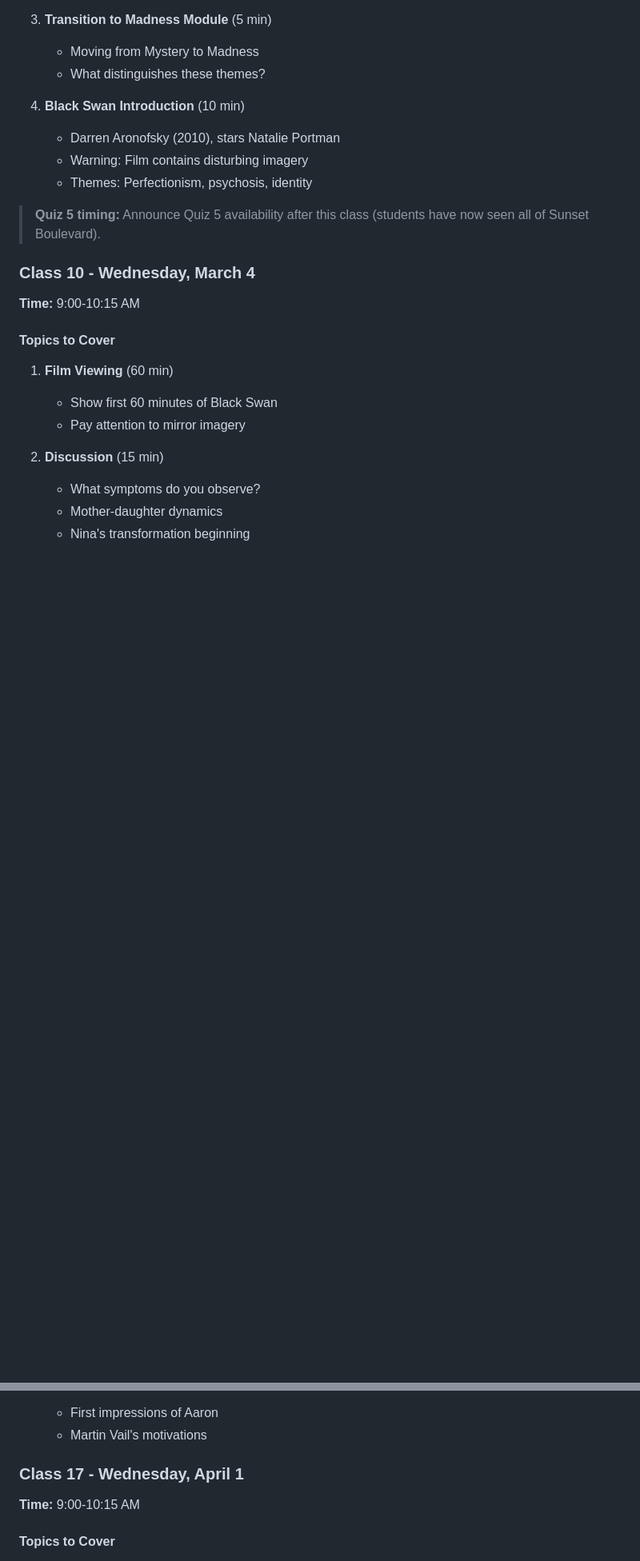
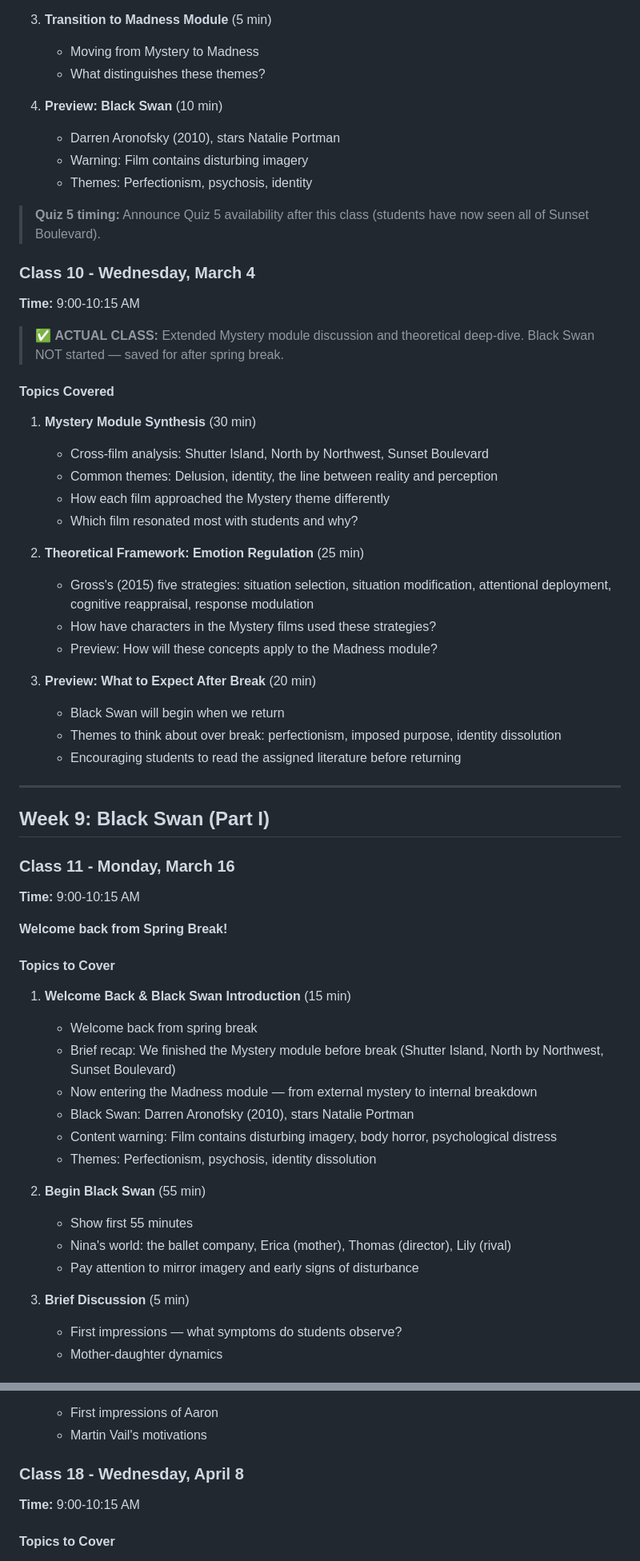
Before and after one commit to pem725/GMU-PSYC-405-Mystery-Madness-Murder, a Markdown page: teaching_notes/TEACHING_NOTES_S2026_001.md, 2 parts joined by grey strips. Shown at 80% size. Rendered like a GitHub page; blank space fills up the shorter version.

```diff
--- a/teaching_notes/TEACHING_NOTES_S2026_001.md
+++ b/teaching_notes/TEACHING_NOTES_S2026_001.md
@@ -340,7 +342,7 @@
    - Moving from Mystery to Madness
    - What distinguishes these themes?
 
-4. **Black Swan Introduction** (10 min)
+4. **Preview: Black Swan** (10 min)
    - Darren Aronofsky (2010), stars Natalie Portman
    - Warning: Film contains disturbing imagery
    - Themes: Perfectionism, psychosis, identity
@@ -350,13 +352,49 @@
 ### Class 10 - Wednesday, March 4
 **Time:** 9:00-10:15 AM
 
+> ✅ **ACTUAL CLASS:** Extended Mystery module discussion and theoretical deep-dive. Black Swan NOT started — saved for after spring break.
+
+#### Topics Covered
+1. **Mystery Module Synthesis** (30 min)
+   - Cross-film analysis: Shutter Island, North by Northwest, Sunset Boulevard
+   - Common themes: Delusion, identity, the line between reality and perception
+   - How each film approached the Mystery theme differently
+   - Which film resonated most with students and why?
+
+2. **Theoretical Framework: Emotion Regulation** (25 min)
+   - Gross's (2015) five strategies: situation selection, situation modification, attentional deployment, cognitive reappraisal, response modulation
+   - How have characters in the Mystery films used these strategies?
+   - Preview: How will these concepts apply to the Madness module?
+
+3. **Preview: What to Expect After Break** (20 min)
+   - Black Swan will begin when we return
+   - Themes to think about over break: perfectionism, imposed purpose, identity dissolution
+   - Encouraging students to read the assigned literature before returning
+
+---
+
+## Week 9: Black Swan (Part I)
+
+### Class 11 - Monday, March 16
+**Time:** 9:00-10:15 AM
+
+**Welcome back from Spring Break!**
+
 #### Topics to Cover
-1. **Film Viewing** (60 min)
-   - Show first 60 minutes of Black Swan
-   - Pay attention to mirror imagery
+1. **Welcome Back & Black Swan Introduction** (15 min)
+   - Welcome back from spring break
+   - Brief recap: We finished the Mystery module before break (Shutter Island, North by Northwest, Sunset Boulevard)
+   - Now entering the Madness module — from external mystery to internal breakdown
+   - Black Swan: Darren Aronofsky (2010), stars Natalie Portman
+   - Content warning: Film contains disturbing imagery, body horror, psychological distress
+   - Themes: Perfectionism, psychosis, identity dissolution
 
-2. **Discussion** (15 min)
-   - What symptoms do you observe?
+2. **Begin Black Swan** (55 min)
+   - Show first 55 minutes
+   - Nina's world: the ballet company, Erica (mother), Thomas (director), Lily (rival)
+   - Pay attention to mirror imagery and early signs of disturbance
+
+3. **Brief Discussion** (5 min)
+   - First impressions — what symptoms do students observe?
    - Mother-daughter dynamics
-   - Nina's transformation beginning
 
@@ -539,7 +596,7 @@
    - First impressions of Aaron
    - Martin Vail's motivations
 
-### Class 17 - Wednesday, April 1
+### Class 18 - Wednesday, April 8
 **Time:** 9:00-10:15 AM
 
 #### Topics to Cover
```
Also changed, not shown: other parts of teaching_notes/TEACHING_NOTES_S2026_001.md (+123 -148 lines), teaching_notes/TEACHING_NOTES_S2026_002.md (+102 -82 lines).
